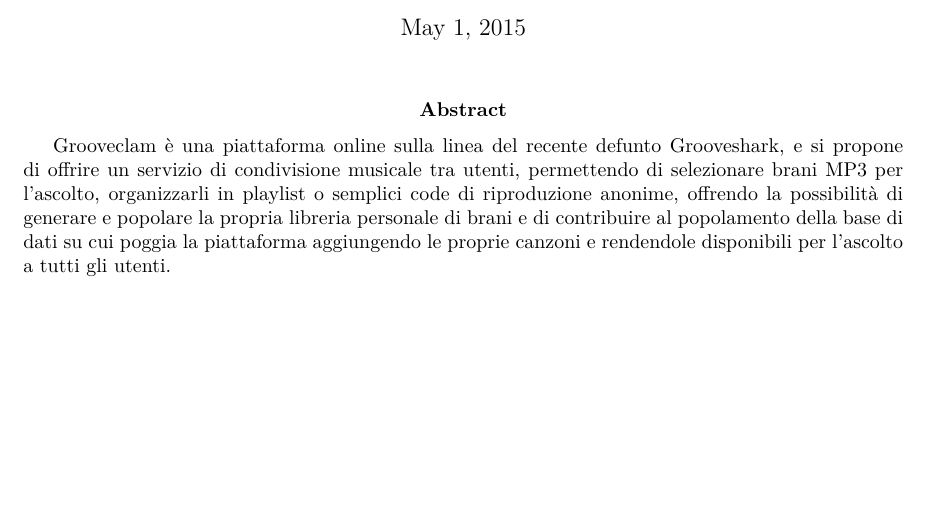
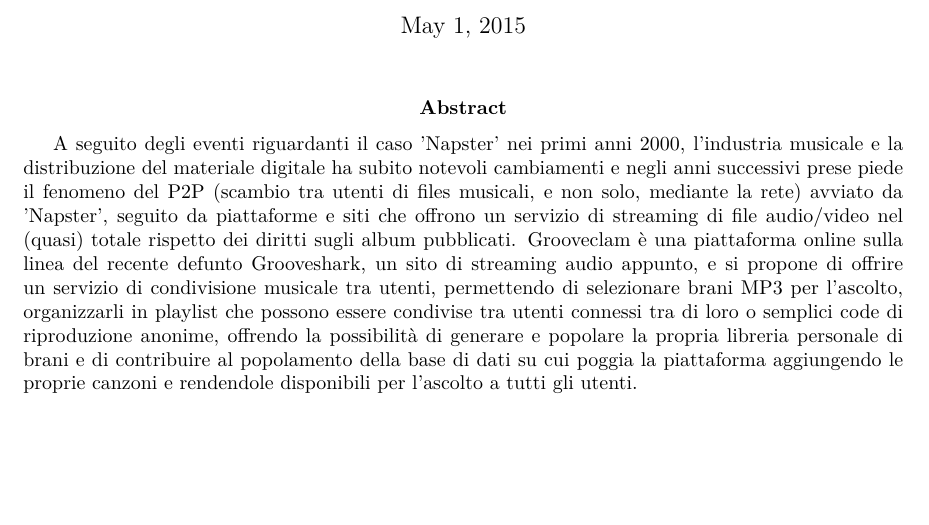
Before and after one commit to codepr/grooveclam, a LaTeX paper (relazione/relazione.tex): part of the page, cut so that both start at the same text. Compiled offline with pdfLaTeX.

Commit message:
abstract

```diff
--- a/relazione/relazione.tex
+++ b/relazione/relazione.tex
@@ -18,12 +18,20 @@
 \begin{document}
 \maketitle
 \begin{abstract}
-Grooveclam è una piattaforma online sulla linea del recente defunto Grooveshark, e si propone di
-offrire un servizio di condivisione musicale tra utenti, permettendo di selezionare
-brani MP3 per l'ascolto, organizzarli in playlist o semplici code
-di riproduzione anonime, offrendo la possibilità di generare e popolare la
-propria libreria personale di brani e di contribuire al
-popolamento della base di dati su cui poggia la piattaforma aggiungendo le proprie canzoni
-e rendendole disponibili per l'ascolto a tutti gli utenti.
+	A seguito degli eventi riguardanti il caso 'Napster' nei primi anni 2000,
+	l'industria musicale e la distribuzione del materiale digitale ha subito
+	notevoli cambiamenti e negli anni successivi prese piede il fenomeno del
+	P2P (scambio tra utenti di files musicali, e non solo, mediante la rete)
+	avviato da 'Napster', seguito da piattaforme e siti che offrono un servizio
+	di streaming di file audio/video nel (quasi) totale rispetto dei diritti
+	sugli album pubblicati. Grooveclam è una piattaforma online sulla linea del
+	recente defunto Grooveshark, un sito di streaming audio appunto, e si
+	propone di offrire un servizio di condivisione musicale tra utenti,
+	permettendo di selezionare brani MP3 per l'ascolto, organizzarli in
+	playlist che possono essere condivise tra utenti connessi tra di loro o
+	semplici code di riproduzione anonime, offrendo la possibilità di generare
+	e popolare la propria libreria personale di brani e di contribuire al
+	popolamento della base di dati su cui poggia la piattaforma aggiungendo le
+	proprie canzoni e rendendole disponibili per l'ascolto a tutti gli utenti.
 \end{abstract}
 \end{document}
```
Also changed, not shown: 1 other file.
